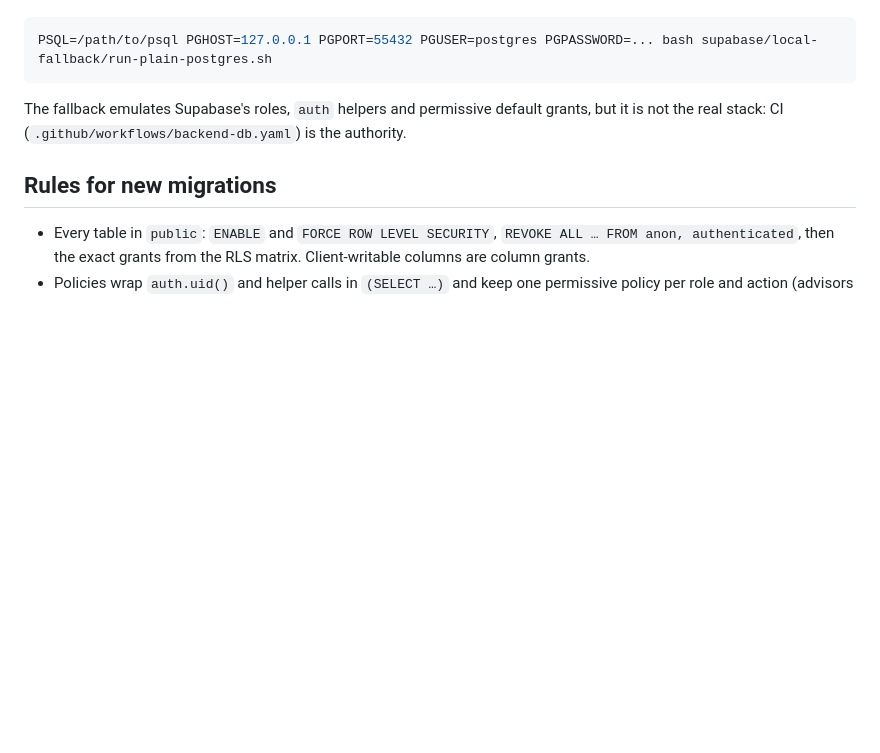
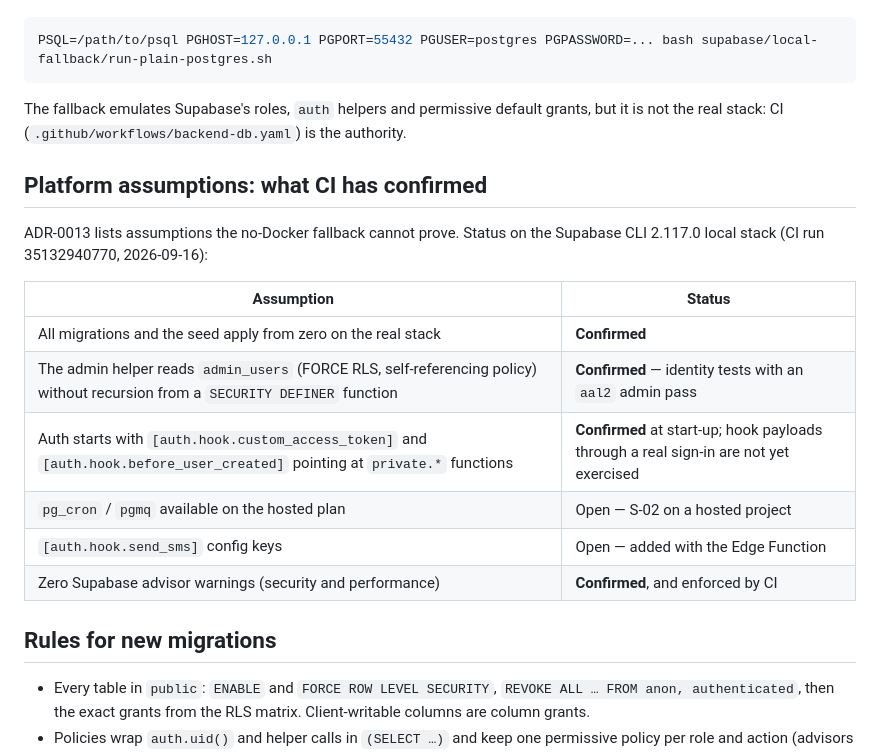
Before and after one commit to Hubert24hrs/Suskii_Errands_Mobile, a Markdown page: supabase/README.md, the part around the change. GitHub-like rendering; blank space fills up the shorter version.

Commit message:
docs(supabase): record platform assumptions confirmed by CI
Co-Authored-By: Claude Opus 5 <noreply@anthropic.com>

```diff
--- a/supabase/README.md
+++ b/supabase/README.md
@@ -49,6 +49,19 @@ PSQL=/path/to/psql PGHOST=127.0.0.1 PGPORT=55432 PGUSER=postgres PGPASSWORD=...
 
 The fallback emulates Supabase's roles, `auth` helpers and permissive default grants, but it is not the real stack: CI (`.github/workflows/backend-db.yaml`) is the authority.
 
+## Platform assumptions: what CI has confirmed
+
+ADR-0013 lists assumptions the no-Docker fallback cannot prove. Status on the Supabase CLI 2.117.0 local stack (CI run 35132940770, 2026-09-16):
+
+| Assumption | Status |
+|---|---|
+| All migrations and the seed apply from zero on the real stack | **Confirmed** |
+| The admin helper reads `admin_users` (FORCE RLS, self-referencing policy) without recursion from a `SECURITY DEFINER` function | **Confirmed** — identity tests with an `aal2` admin pass |
+| Auth starts with `[auth.hook.custom_access_token]` and `[auth.hook.before_user_created]` pointing at `private.*` functions | **Confirmed** at start-up; hook payloads through a real sign-in are not yet exercised |
+| `pg_cron` / `pgmq` available on the hosted plan | Open — S-02 on a hosted project |
+| `[auth.hook.send_sms]` config keys | Open — added with the Edge Function |
+| Zero Supabase advisor warnings (security and performance) | **Confirmed**, and enforced by CI |
+
 ## Rules for new migrations
 
 - Every table in `public`: `ENABLE` and `FORCE ROW LEVEL SECURITY`, `REVOKE ALL … FROM anon, authenticated`, then the exact grants from the RLS matrix. Client-writable columns are column grants.
```
